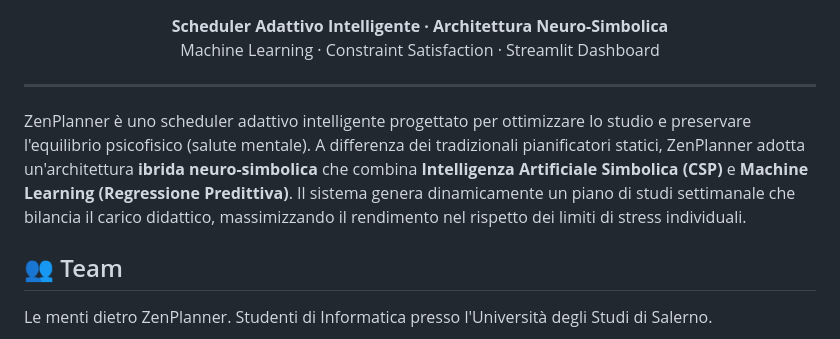
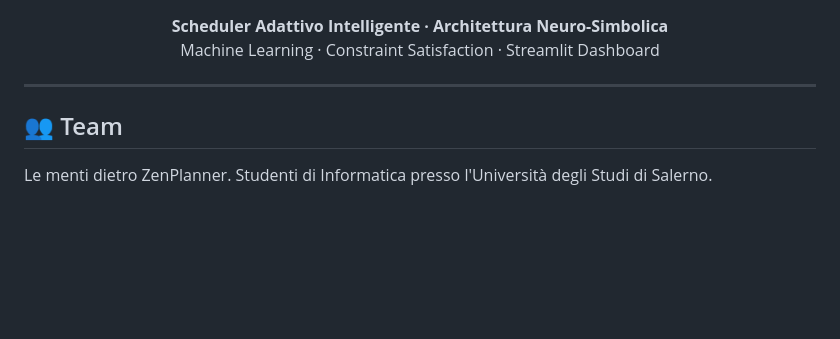
Before and after one commit to KekkoCoppola/ZenPlanner, a Markdown page: README.md, the part around the change. Drawn GitHub-style; blank space fills up the shorter version.

Commit message:
Remove feature description from README
Removed description of ZenPlanner's features and architecture.

```diff
--- a/README.md
+++ b/README.md
@@ -10,8 +10,6 @@
 </p>
 
 ---
-
-ZenPlanner è uno scheduler adattivo intelligente progettato per ottimizzare lo studio e preservare l'equilibrio psicofisico (salute mentale). A differenza dei tradizionali pianificatori statici, ZenPlanner adotta un'architettura **ibrida neuro-simbolica** che combina **Intelligenza Artificiale Simbolica (CSP)** e **Machine Learning (Regressione Predittiva)**. Il sistema genera dinamicamente un piano di studi settimanale che bilancia il carico didattico, massimizzando il rendimento nel rispetto dei limiti di stress individuali.
 
 ## 👥 Team
 
```
